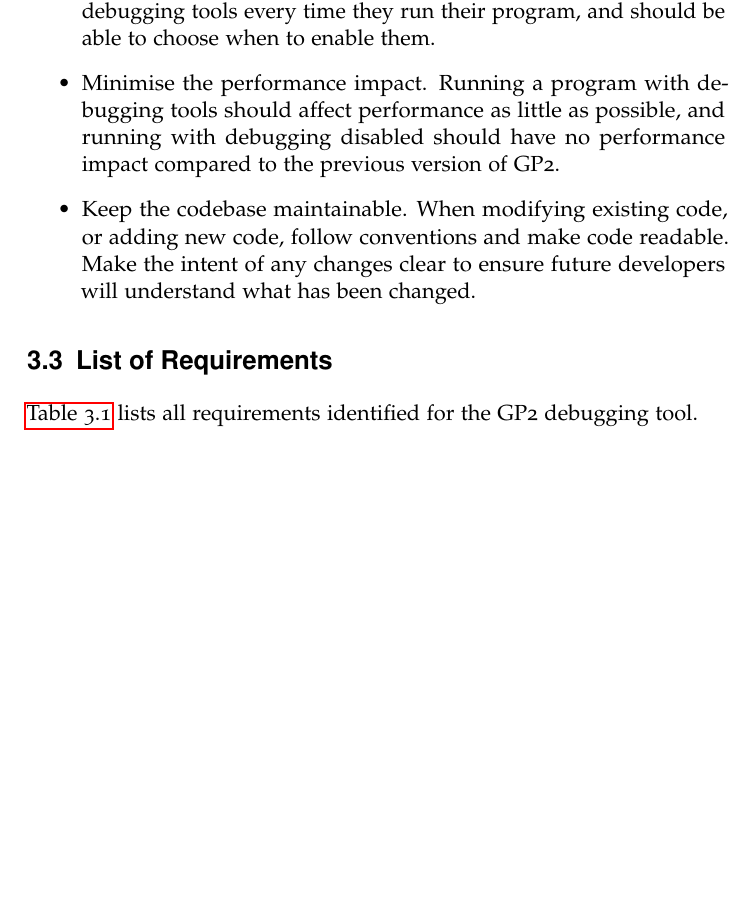
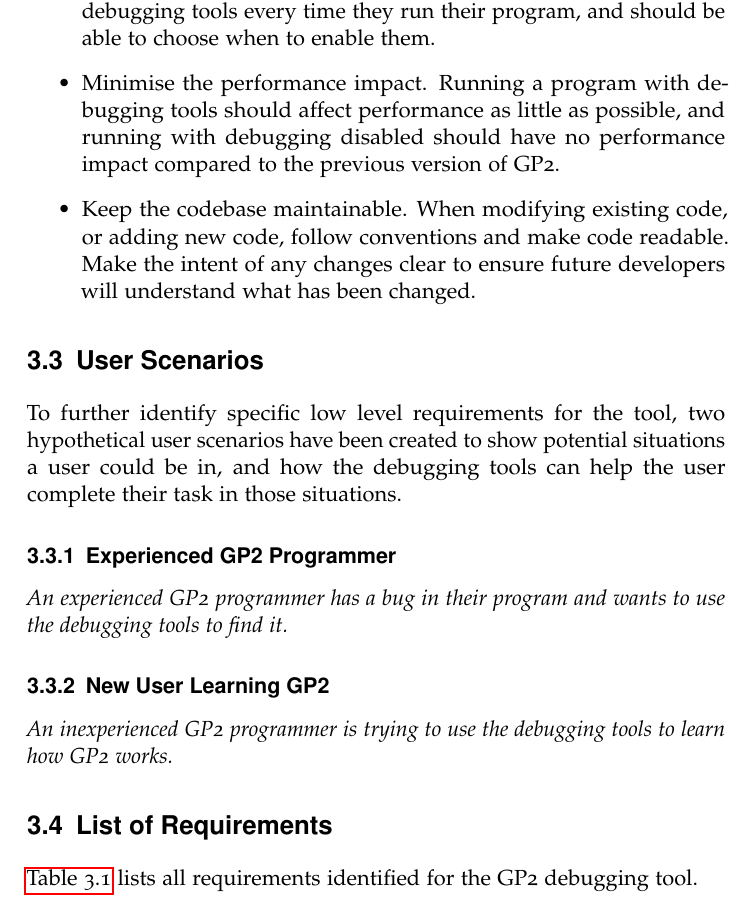
Before and after one commit to jobbogamer/Tracing-GP2-Report, a LaTeX thesis (project.tex): part of page 26 of 34, cut so that both start at the same text, the shorter picture padded with empty space. Compiled offline with pdfLaTeX.

Commit message:
🔜 Add headings for user scenarios section

```diff
--- a/project.tex
+++ b/project.tex
@@ -982,6 +982,30 @@ requirements this leads to are:
 
 %//////////////////////////////////////////////////////////////////////////////
 
+\section{User Scenarios}
+\label{sec:UserScenarios}
+
+To further identify specific low level requirements for the tool, two
+hypothetical user scenarios have been created to show potential situations a
+user could be in, and how the debugging tools can help the user complete their
+task in those situations.
+
+%==============================================================================
+
+\subsection{Experienced GP2 Programmer}
+
+\emph{An experienced GP2 programmer has a bug in their program and wants to use
+the debugging tools to find it.}
+
+%==============================================================================
+
+\subsection{New User Learning GP2}
+
+\emph{An inexperienced GP2 programmer is trying to use the debugging tools to
+learn how GP2 works.}
+
+%//////////////////////////////////////////////////////////////////////////////
+
 \section{List of Requirements}
 \label{sec:ListOfRequirements}
 
```
Also changed, not shown: project.pdf.
